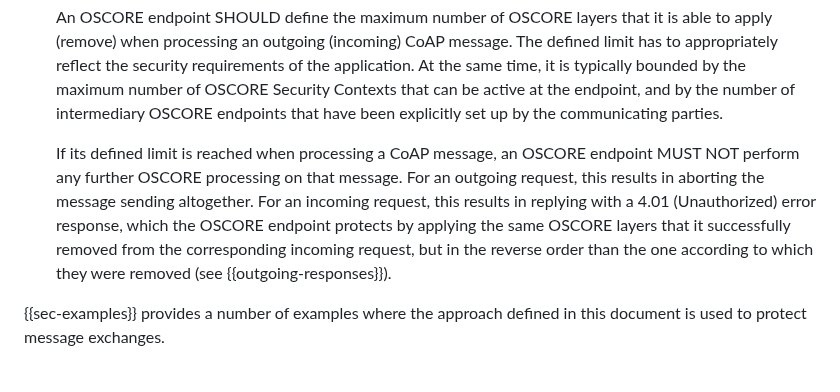
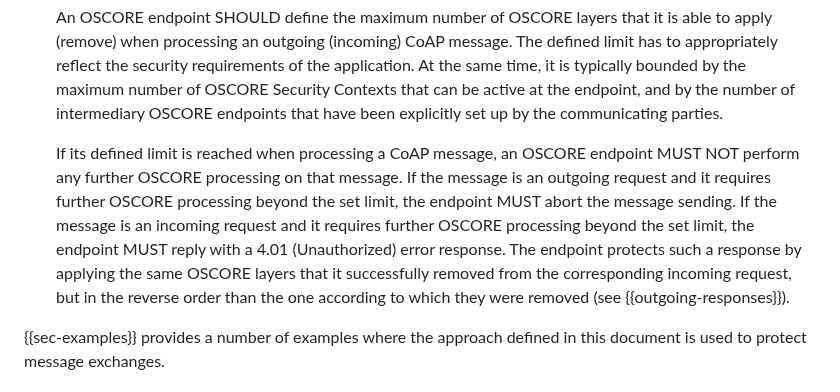
Before and after one commit to core-wg/oscore-capable-proxies, a Markdown page: draft-ietf-core-oscore-capable-proxies.md, the part around the change. Drawn GitHub-style.

Commit message:
Clarified behavior when reaching the limit of applied/removed OSCORE layers

```diff
--- a/draft-ietf-core-oscore-capable-proxies.md
+++ b/draft-ietf-core-oscore-capable-proxies.md
@@ -242,7 +242,7 @@ As mentioned in {{intro}}, this document introduces the following two main devia
 
    An OSCORE endpoint SHOULD define the maximum number of OSCORE layers that it is able to apply (remove) when processing an outgoing (incoming) CoAP message. The defined limit has to appropriately reflect the security requirements of the application. At the same time, it is typically bounded by the maximum number of OSCORE Security Contexts that can be active at the endpoint, and by the number of intermediary OSCORE endpoints that have been explicitly set up by the communicating parties.
 
-   If its defined limit is reached when processing a CoAP message, an OSCORE endpoint MUST NOT perform any further OSCORE processing on that message. For an outgoing request, this results in aborting the message sending altogether. For an incoming request, this results in replying with a 4.01 (Unauthorized) error response, which the OSCORE endpoint protects by applying the same OSCORE layers that it successfully removed from the corresponding incoming request, but in the reverse order than the one according to which they were removed (see {{outgoing-responses}}).
+   If its defined limit is reached when processing a CoAP message, an OSCORE endpoint MUST NOT perform any further OSCORE processing on that message. If the message is an outgoing request and it requires further OSCORE processing beyond the set limit, the endpoint MUST abort the message sending. If the message is an incoming request and it requires further OSCORE processing beyond the set limit, the endpoint MUST reply with a 4.01 (Unauthorized) error response. The endpoint protects such a response by applying the same OSCORE layers that it successfully removed from the corresponding incoming request, but in the reverse order than the one according to which they were removed (see {{outgoing-responses}}).
 
 {{sec-examples}} provides a number of examples where the approach defined in this document is used to protect message exchanges.
 
```
